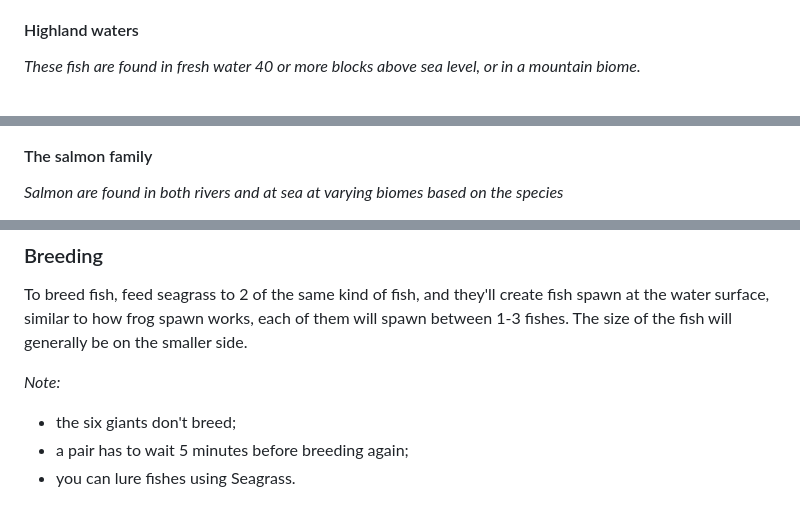
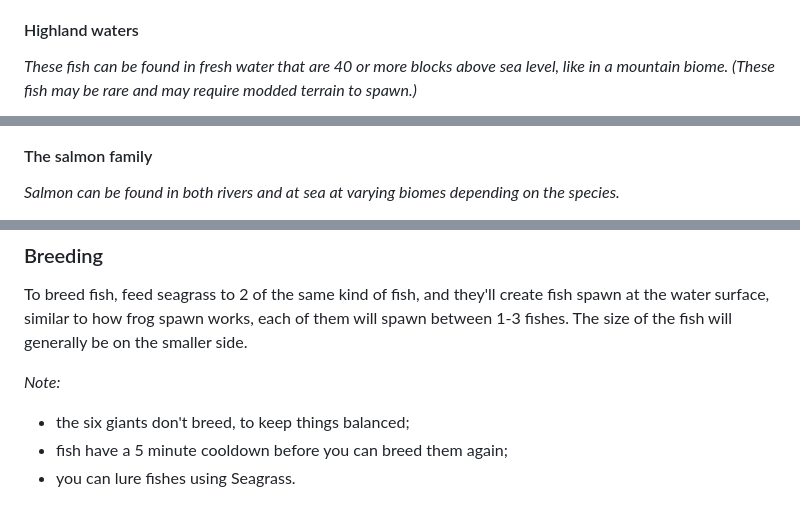
Before and after one commit to EsclovrRivulet/Reel-n-Creel, a Markdown page: README.md, 3 parts joined by grey strips. Drawn GitHub-style.

```diff
--- a/README.md
+++ b/README.md
@@ -48,5 +29,5 @@ _Fresh water in any land or river biome._
 
 #### Highland waters
 
-_These fish are found in fresh water 40 or more blocks above sea level, or in a mountain biome._
+_These fish can be found in fresh water that are 40 or more blocks above sea level, like in a mountain biome. (These fish may be rare and may require modded terrain to spawn.)_
 
@@ -61,5 +38,5 @@ _These fish are found in fresh water 40 or more blocks above sea level, or in a
 
 #### The salmon family
 
-_Salmon are found in both rivers and at sea at varying biomes based on the species_
+_Salmon can be found in both rivers and at sea at varying biomes depending on the species._
 
@@ -177,6 +148,6 @@ To breed fish, feed seagrass to 2 of the same kind of fish, and they'll create f
 
 _Note:_
 
-- the six giants don't breed;
-- a pair has to wait 5 minutes before breeding again;
+- the six giants don't breed, to keep things balanced;
+- fish have a 5 minute cooldown before you can breed them again;
 - you can lure fishes using Seagrass.
```
Also changed, not shown: other parts of README.md (+60 -89 lines), media/recipes/mariner_rod.png (added).
